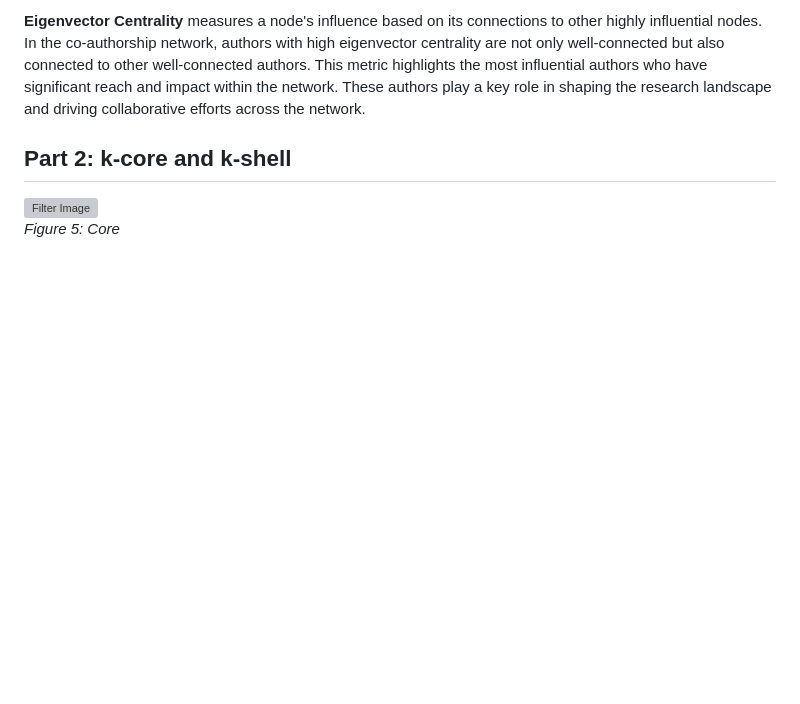
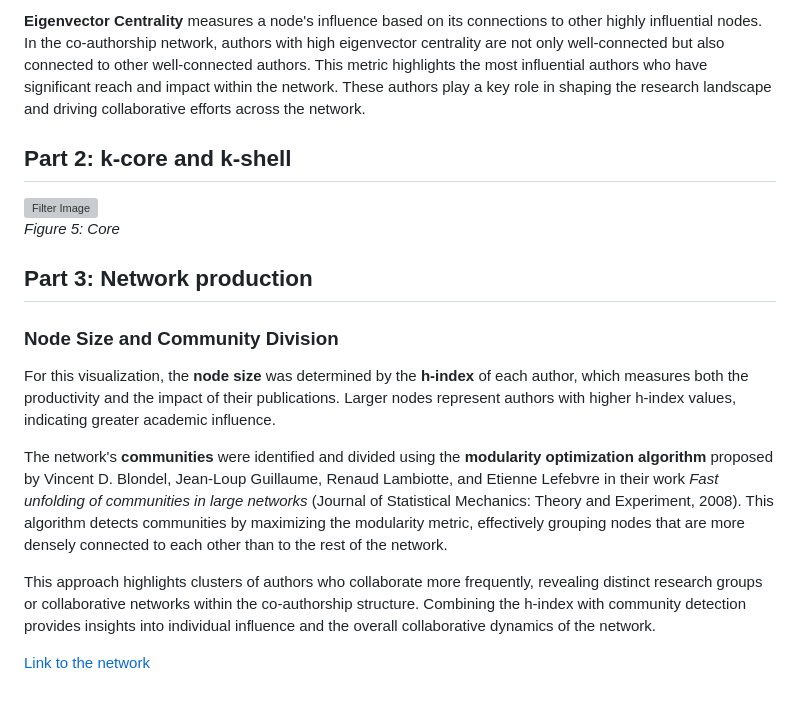
Before and after one commit to lucasfreirec/datastructure, a Markdown page: U2/U2T1/README.MD, the part around the change. GitHub-like rendering; blank space fills up the shorter version; grey boxes are pictures that could not be loaded.

```diff
--- a/U2/U2T1/README.MD
+++ b/U2/U2T1/README.MD
@@ -55,3 +55,15 @@ The node size is proportional to its degree, and the visualization layout used w
   <img src="./images/core.png" alt="Filter Image" />
   <p><em>Figure 5: Core </em></p>
 </div>
+
+## Part 3: Network production
+
+### Node Size and Community Division
+
+For this visualization, the **node size** was determined by the **h-index** of each author, which measures both the productivity and the impact of their publications. Larger nodes represent authors with higher h-index values, indicating greater academic influence.
+
+The network's **communities** were identified and divided using the **modularity optimization algorithm** proposed by Vincent D. Blondel, Jean-Loup Guillaume, Renaud Lambiotte, and Etienne Lefebvre in their work *Fast unfolding of communities in large networks* (Journal of Statistical Mechanics: Theory and Experiment, 2008). This algorithm detects communities by maximizing the modularity metric, effectively grouping nodes that are more densely connected to each other than to the rest of the network.
+
+This approach highlights clusters of authors who collaborate more frequently, revealing distinct research groups or collaborative networks within the co-authorship structure. Combining the h-index with community detection provides insights into individual influence and the overall collaborative dynamics of the network.
+
+[Link to the network](https://lucasfreirec.github.io/datastructure/U2/U2T1/network/)
```
